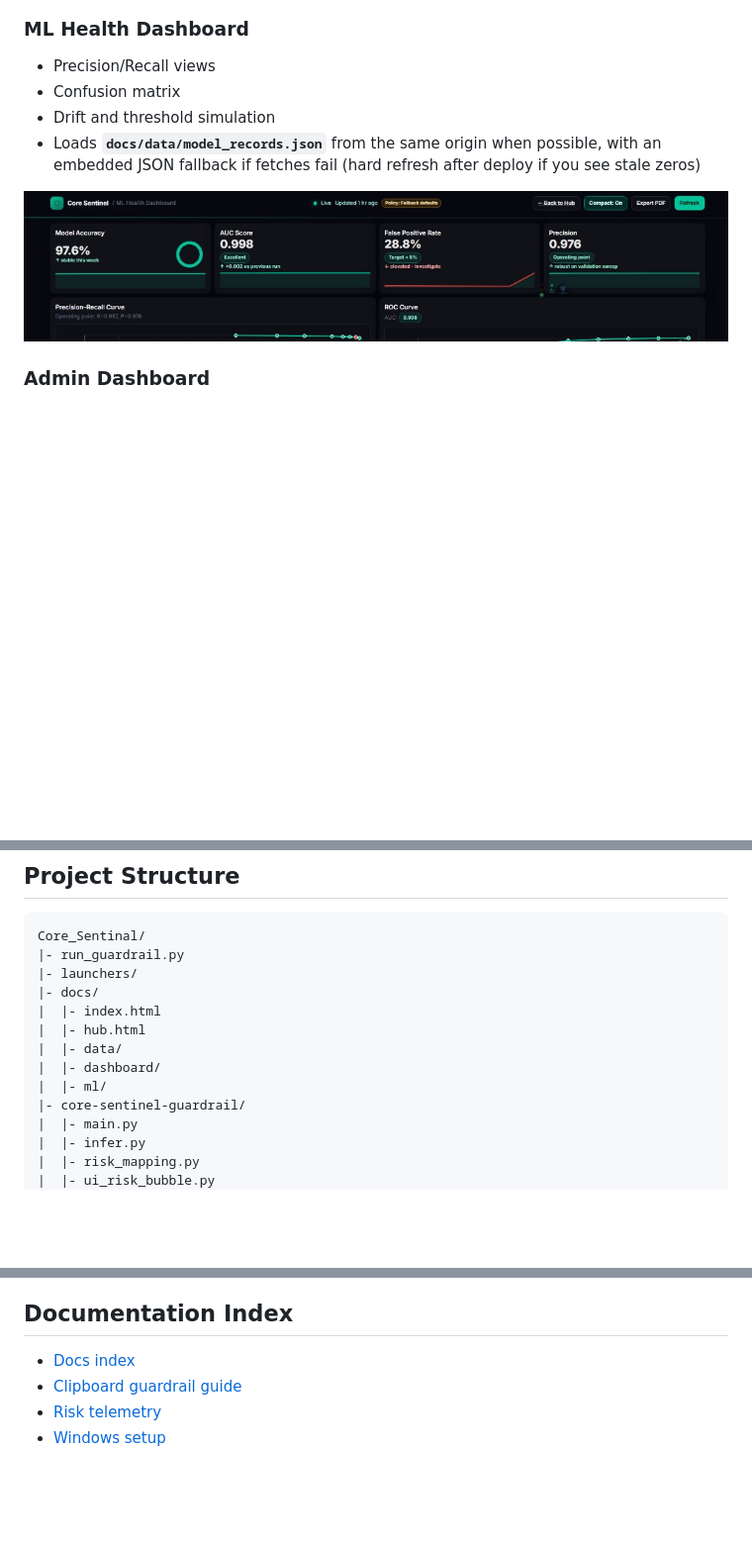
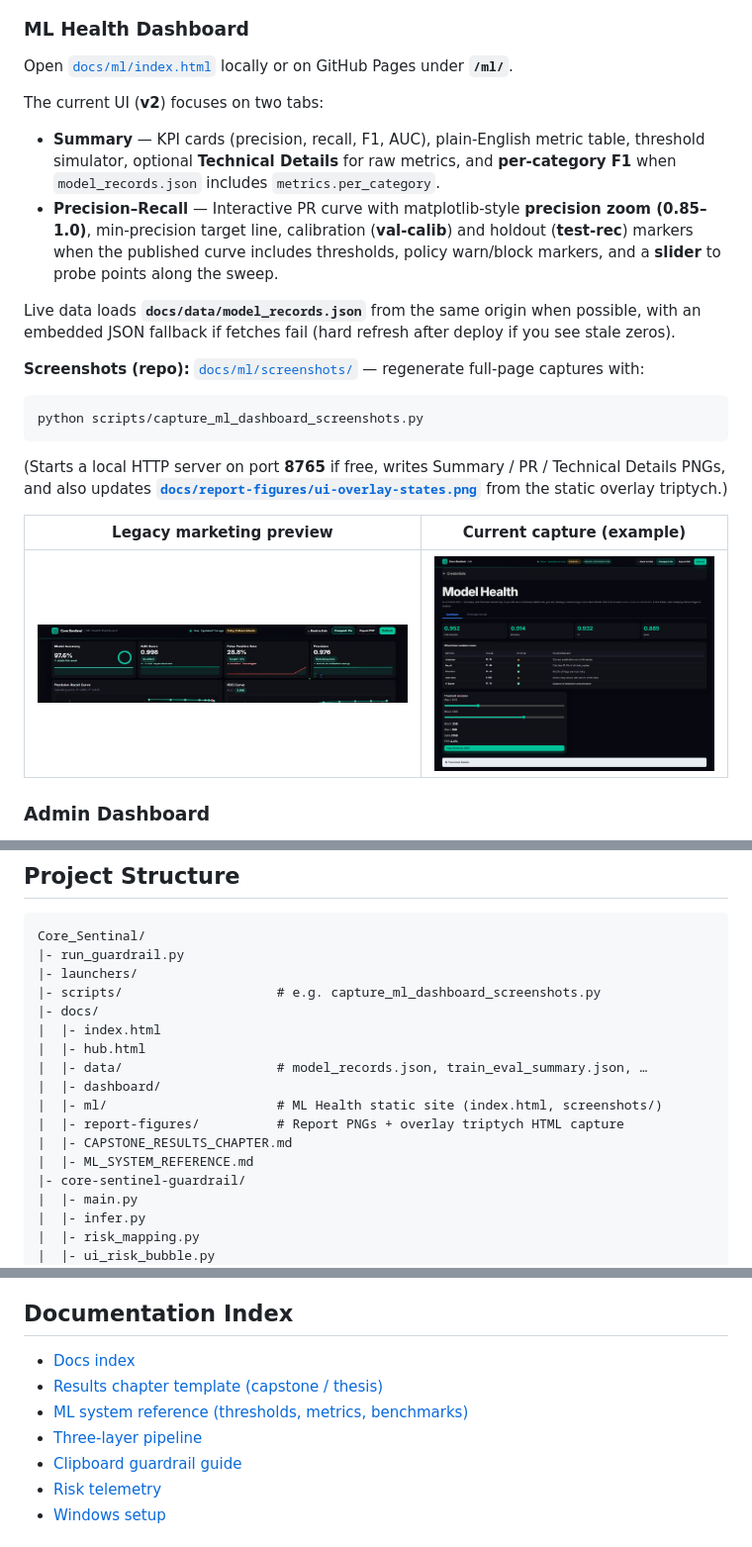
Before and after one commit to Alwinphilip0105/Core_Sentinal, a Markdown page: README.md, 3 parts joined by grey strips. Shown at 99% size. Drawn GitHub-style; pictures changed too: docs/ml/screenshots/01-summary-tab.png (added); blank space fills up the shorter version.

````diff
--- a/README.md
+++ b/README.md
@@ -119,12 +120,26 @@ Core Sentinel ships with multiple dashboards for users, operators, and admins. S
 
 ### ML Health Dashboard
 
-- Precision/Recall views
-- Confusion matrix
-- Drift and threshold simulation
-- Loads **`docs/data/model_records.json`** from the same origin when possible, with an embedded JSON fallback if fetches fail (hard refresh after deploy if you see stale zeros)
+Open [`docs/ml/index.html`](docs/ml/index.html) locally or on GitHub Pages under **`/ml/`**.
 
-![ML Dashboard Preview](docs/ml-health-preview-final.png)
+The current UI (**v2**) focuses on two tabs:
+
+- **Summary** — KPI cards (precision, recall, F1, AUC), plain-English metric table, threshold simulator, optional **Technical Details** for raw metrics, and **per-category F1** when `model_records.json` includes `metrics.per_category`.
+- **Precision–Recall** — Interactive PR curve with matplotlib-style **precision zoom (0.85–1.0)**, min-precision target line, calibration (**val-calib**) and holdout (**test-rec**) markers when the published curve includes thresholds, policy warn/block markers, and a **slider** to probe points along the sweep.
+
+Live data loads **`docs/data/model_records.json`** from the same origin when possible, with an embedded JSON fallback if fetches fail (hard refresh after deploy if you see stale zeros).
+
+**Screenshots (repo):** [`docs/ml/screenshots/`](docs/ml/screenshots/README.txt) — regenerate full-page captures with:
+
+```powershell
+python scripts/capture_ml_dashboard_screenshots.py
+```
+
+(Starts a local HTTP server on port **8765** if free, writes Summary / PR / Technical Details PNGs, and also updates **[`docs/report-figures/ui-overlay-states.png`](docs/report-figures/ui-overlay-states.png)** from the static overlay triptych.)
+
+| Legacy marketing preview | Current capture (example) |
+|--------------------------|---------------------------|
+| ![ML Dashboard — legacy](docs/ml-health-preview-final.png) | ![ML Health — Summary tab](docs/ml/screenshots/01-summary-tab.png) |
 
 ### Admin Dashboard
 
@@ -236,12 +255,16 @@ The pill UI should appear in the bottom-right corner. Open an LLM web app and pa
 Core_Sentinal/
 |- run_guardrail.py
 |- launchers/
+|- scripts/                    # e.g. capture_ml_dashboard_screenshots.py
 |- docs/
 |  |- index.html
 |  |- hub.html
-|  |- data/
+|  |- data/                    # model_records.json, train_eval_summary.json, …
 |  |- dashboard/
-|  |- ml/
+|  |- ml/                      # ML Health static site (index.html, screenshots/)
+|  |- report-figures/          # Report PNGs + overlay triptych HTML capture
+|  |- CAPSTONE_RESULTS_CHAPTER.md
+|  |- ML_SYSTEM_REFERENCE.md
 |- core-sentinel-guardrail/
 |  |- main.py
 |  |- infer.py
@@ -323,6 +346,9 @@ For backup and recovery boundaries (what is versioned vs local-only), see [docs/
 ## Documentation Index
 
 - [Docs index](docs/README.md)
+- [Results chapter template (capstone / thesis)](docs/CAPSTONE_RESULTS_CHAPTER.md)
+- [ML system reference (thresholds, metrics, benchmarks)](docs/ML_SYSTEM_REFERENCE.md)
+- [Three-layer pipeline](docs/THREE_LAYER_PIPELINE.md)
 - [Clipboard guardrail guide](core-sentinel-guardrail/CLIPBOARD_GUARDRAIL.md)
 - [Risk telemetry](core-sentinel-guardrail/RISK_TELEMETRY.md)
 - [Windows setup](docs/WINDOWS_SETUP.md)
````
Also changed, not shown: other parts of README.md (+5 -0 lines), docs/CAPSTONE_RESULTS_CHAPTER.md (added, +125 -0 lines), docs/README.md (+9 -1 lines), docs/ml/screenshots/02-precision-recall-tab.png (added), docs/ml/screenshots/03-summary-technical-details-open.png (added), docs/report-figures/ui-overlay-states.png (added), 4 other files.
